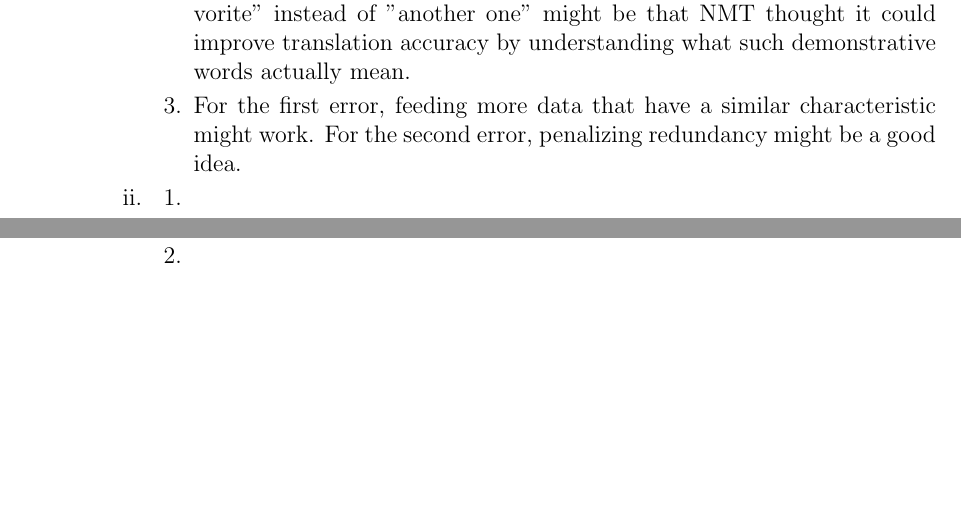
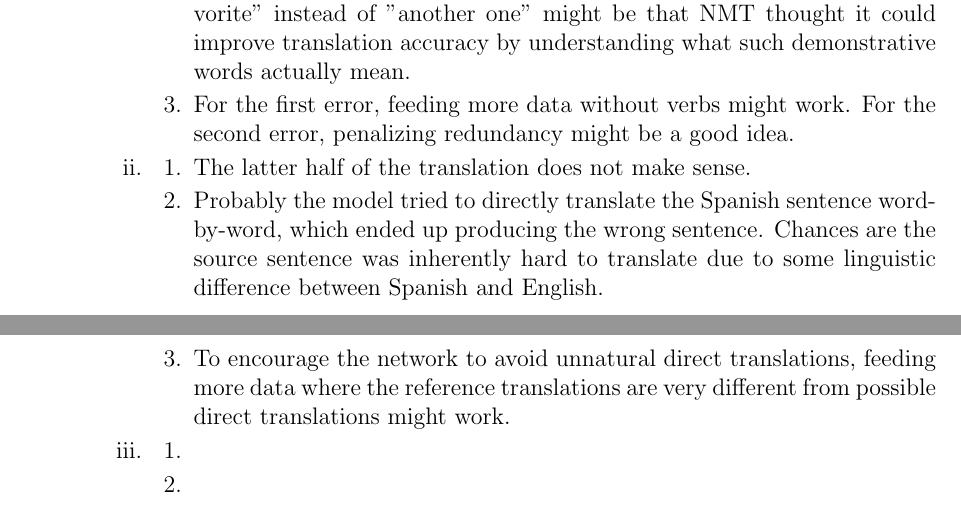
Before and after one commit to kumatheworld/CS224n, a LaTeX document (a4/report/report.tex): two parts of pages 1 and 2 of 2, joined at a grey line, cut so that both start at the same text, the shorter picture padded with empty space. Compiled offline with pdfLaTeX.

Commit message:
2 (a) ii done

```diff
--- a/a4/report/report.tex
+++ b/a4/report/report.tex
@@ -32,13 +32,13 @@
       \begin{enumerate}[label=\arabic*.]
         \item "Aquí" is translated to "Here's" instead of "So". "favorite" is redundant.
         \item "Aquí" could be "Here", but the verb "is" is unnecessary anyway. A possible reason is that sentences with no verb were seldom fed during training time. The reason the NMT translated "otro" into "another favorite" instead of "another one" might be that NMT thought it could improve translation accuracy by understanding what such demonstrative words actually mean.
-        \item For the first error, feeding more data that have a similar characteristic might work. For the second error, penalizing redundancy might be a good idea.
+        \item For the first error, feeding more data without verbs might work. For the second error, penalizing redundancy might be a good idea.
       \end{enumerate}
       \item
       \begin{enumerate}[label=\arabic*.]
-        \item
-        \item
-        \item
+        \item The latter half of the translation does not make sense.
+        \item Probably the model tried to directly translate the Spanish sentence word-by-word, which ended up producing the wrong sentence. Chances are the source sentence was inherently hard to translate due to some linguistic difference between Spanish and English.
+        \item To encourage the network to avoid unnatural direct translations, feeding more data where the reference translations are very different from possible direct translations might work.
       \end{enumerate}
       \item
       \begin{enumerate}[label=\arabic*.]
```
Also changed, not shown: a4/report/report.pdf.
